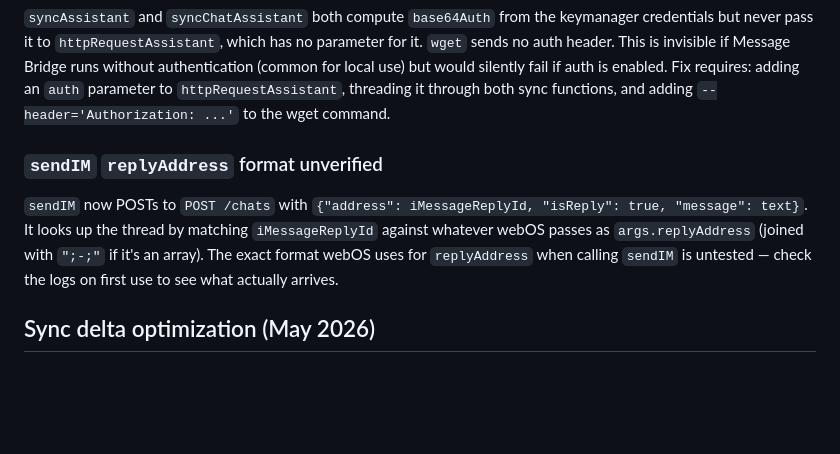
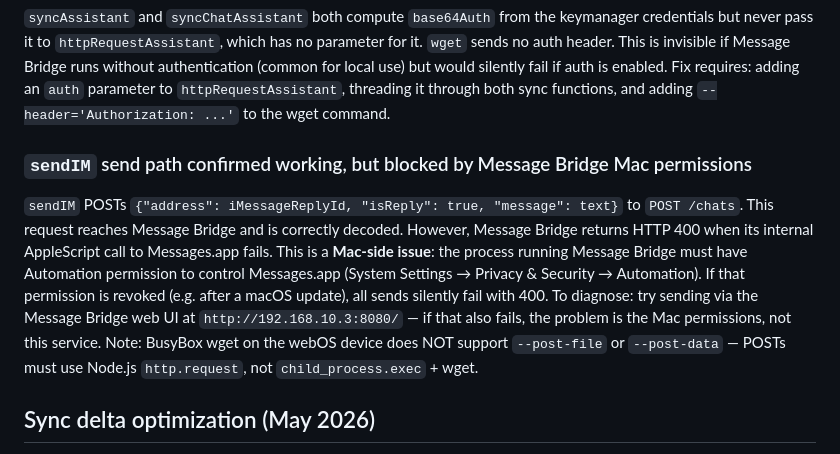
Before and after one commit to webOSArchive/webos-imessage-synergy, a Markdown page: CLAUDE.md, the part around the change. Drawn GitHub-style; blank space fills up the shorter version.

Commit message:
update claude file

```diff
--- a/CLAUDE.md
+++ b/CLAUDE.md
@@ -39,8 +39,8 @@ The server running at `192.168.10.3:8080` is the Message Bridge instance on Jon'
 ### Auth credentials never sent
 `syncAssistant` and `syncChatAssistant` both compute `base64Auth` from the keymanager credentials but never pass it to `httpRequestAssistant`, which has no parameter for it. `wget` sends no auth header. This is invisible if Message Bridge runs without authentication (common for local use) but would silently fail if auth is enabled. Fix requires: adding an `auth` parameter to `httpRequestAssistant`, threading it through both sync functions, and adding `--header='Authorization: ...'` to the wget command.
 
-### `sendIM` `replyAddress` format unverified
-`sendIM` now POSTs to `POST /chats` with `{"address": iMessageReplyId, "isReply": true, "message": text}`. It looks up the thread by matching `iMessageReplyId` against whatever webOS passes as `args.replyAddress` (joined with `";-;"` if it's an array). The exact format webOS uses for `replyAddress` when calling `sendIM` is untested — check the logs on first use to see what actually arrives.
+### `sendIM` send path confirmed working, but blocked by Message Bridge Mac permissions
+`sendIM` POSTs `{"address": iMessageReplyId, "isReply": true, "message": text}` to `POST /chats`. This request reaches Message Bridge and is correctly decoded. However, Message Bridge returns HTTP 400 when its internal AppleScript call to Messages.app fails. This is a **Mac-side issue**: the process running Message Bridge must have Automation permission to control Messages.app (System Settings → Privacy & Security → Automation). If that permission is revoked (e.g. after a macOS update), all sends silently fail with 400. To diagnose: try sending via the Message Bridge web UI at `http://192.168.10.3:8080/` — if that also fails, the problem is the Mac permissions, not this service. Note: BusyBox wget on the webOS device does NOT support `--post-file` or `--post-data` — POSTs must use Node.js `http.request`, not `child_process.exec` + wget.
 
 ## Sync delta optimization (May 2026)
 `syncAssistant` previously called `syncChat` for every stored thread on every cycle (N HTTP requests). It now compares each remote thread's `lastReceived` ISO string against the `iMessageLastReceived` field stored in the DB8 chatthread record. `syncChat` is only called when that value has changed, so steady-state (no new messages) costs exactly 1 HTTP request (`GET /chats`). The field is written on `DB.put` for new threads and via `DB.merge` immediately before calling `syncChat` for changed threads. Existing threads without `iMessageLastReceived` will do one extra syncChat on the first cycle after upgrade (graceful migration).
```
